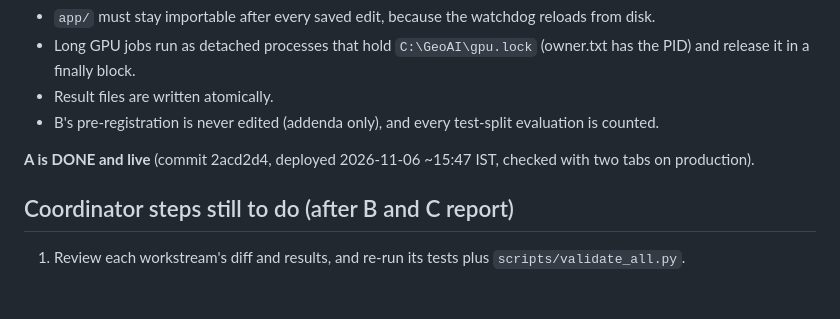
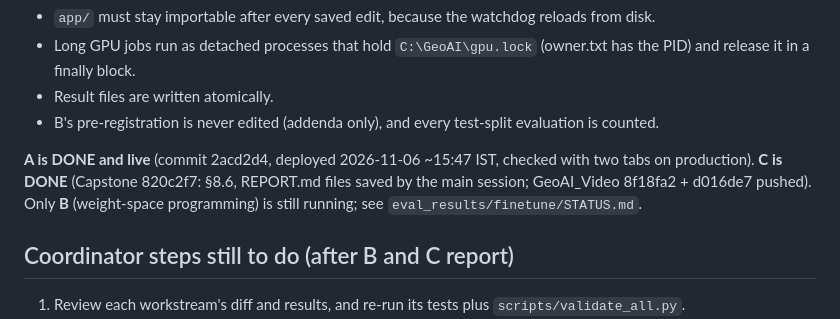
Before and after one commit to Suraj-B12/GeoAI, a Markdown page: RESUME_HERE.md, the part around the change. Drawn GitHub-style; blank space fills up the shorter version.

Commit message:
RESUME_HERE: workstream C done

```diff
--- a/RESUME_HERE.md
+++ b/RESUME_HERE.md
@@ -45,6 +45,8 @@ Rules for all of them:
 - B's pre-registration is never edited (addenda only), and every test-split evaluation is counted.
 
 **A is DONE and live** (commit 2acd2d4, deployed 2026-11-06 ~15:47 IST, checked with two tabs on production).
+**C is DONE** (Capstone 820c2f7: §8.6, REPORT.md files saved by the main session; GeoAI_Video 8f18fa2 + d016de7 pushed).
+Only **B** (weight-space programming) is still running; see `eval_results/finetune/STATUS.md`.
 
 ## Coordinator steps still to do (after B and C report)
 1. Review each workstream's diff and results, and re-run its tests plus `scripts/validate_all.py`.
```
